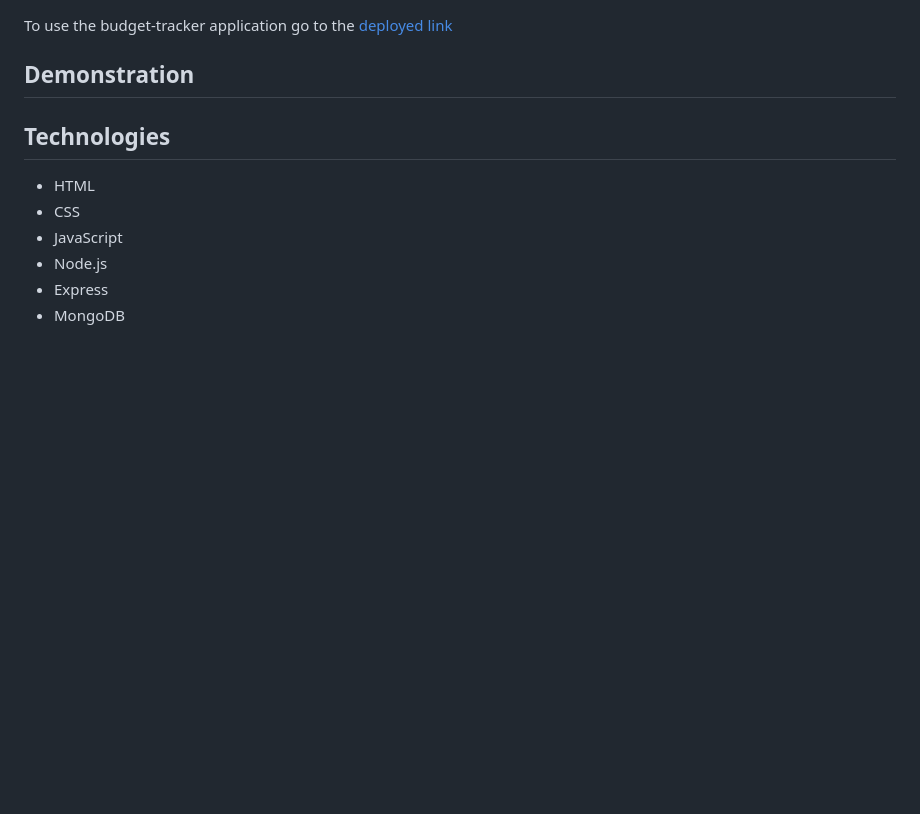
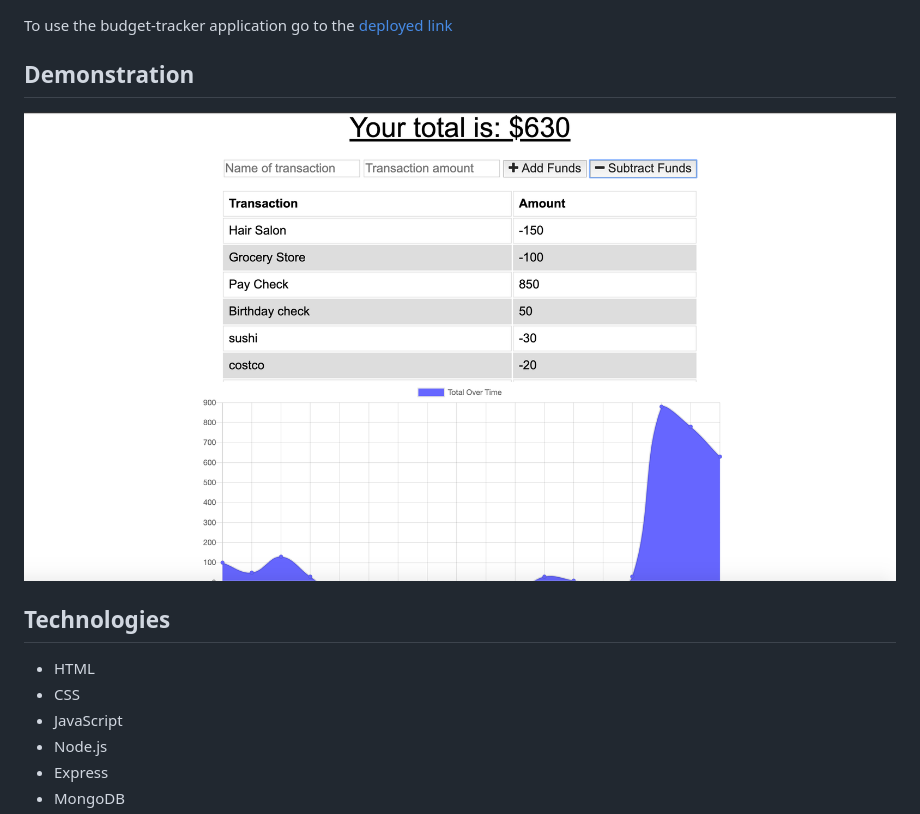
Before and after one commit to MeganLCoppins/budget-tracker, a Markdown page: README.md, the part around the change. Rendered like a GitHub page; pictures changed too: assets/budget_tracker.png (added); blank space fills up the shorter version.

Commit message:
add image

```diff
--- a/README.md
+++ b/README.md
@@ -23,6 +23,7 @@ To use the budget-tracker application go to the [deployed link](#Deployed-Link)
 
 ## Demonstration
 
+<img src="/assets/budget_tracker.png" alt="budget tracker image">
 
 ## Technologies
 
```
